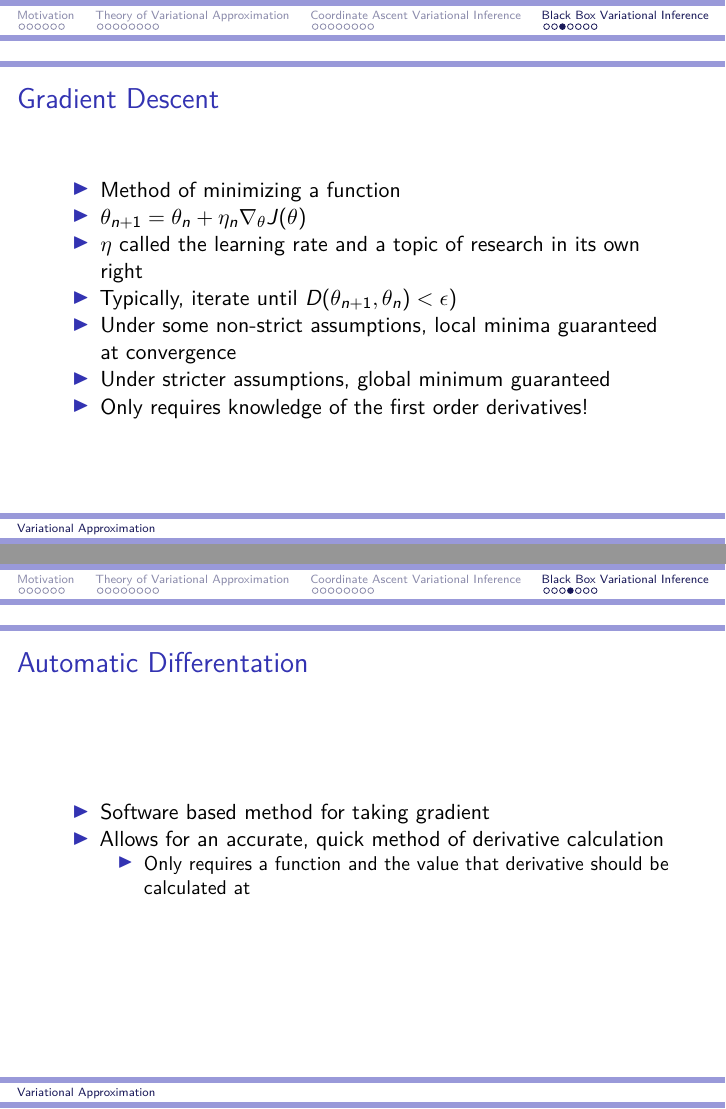
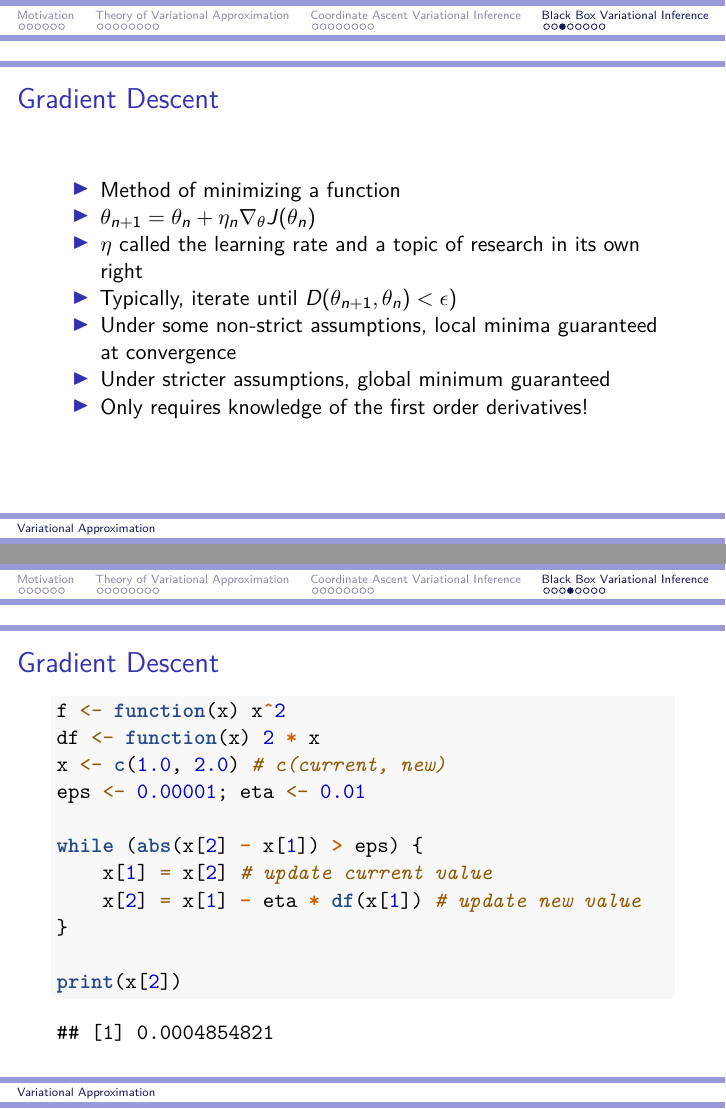
Before and after one commit to jacobcvt12/scalable_bayes, an R Markdown document (presentation.Rmd): pages 34 and 35 of 38 before the commit and pages 34 and 35 of 39 after it, joined at a grey line. Rendered offline with R 4.5, knitr and Pandoc, then LaTeX, with nearby package versions; code that draws random numbers runs with fixed seeds of ours.

Commit message:
Update gradient descent

````diff
--- a/presentation.Rmd
+++ b/presentation.Rmd
@@ -210,12 +210,28 @@ $$
 ## Gradient Descent
 
 - Method of minimizing a function
-- $\theta_{n+1} = \theta_{n} + \eta_n \nabla_{\theta} J(\theta)$
+- $\theta_{n+1} = \theta_{n} + \eta_n \nabla_{\theta} J(\theta_n)$
 - $\eta$ called the learning rate and a topic of research in its own right
 - Typically, iterate until $D(\theta_{n+1}, \theta_n)<\epsilon)$
 - Under some non-strict assumptions, local minima guaranteed at convergence
 - Under stricter assumptions, global minimum guaranteed
 - Only requires knowledge of the first order derivatives!
+
+## Gradient Descent
+
+```{r graddesc}
+f <- function(x) x^2
+df <- function(x) 2 * x
+x <- c(1.0, 2.0) # c(current, new)
+eps <- 0.00001; eta <- 0.01
+
+while (abs(x[2] - x[1]) > eps) {
+    x[1] = x[2] # update current value
+    x[2] = x[1] - eta * df(x[1]) # update new value
+}
+
+print(x[2])
+```
 
 ## Automatic Differentation
 
````
